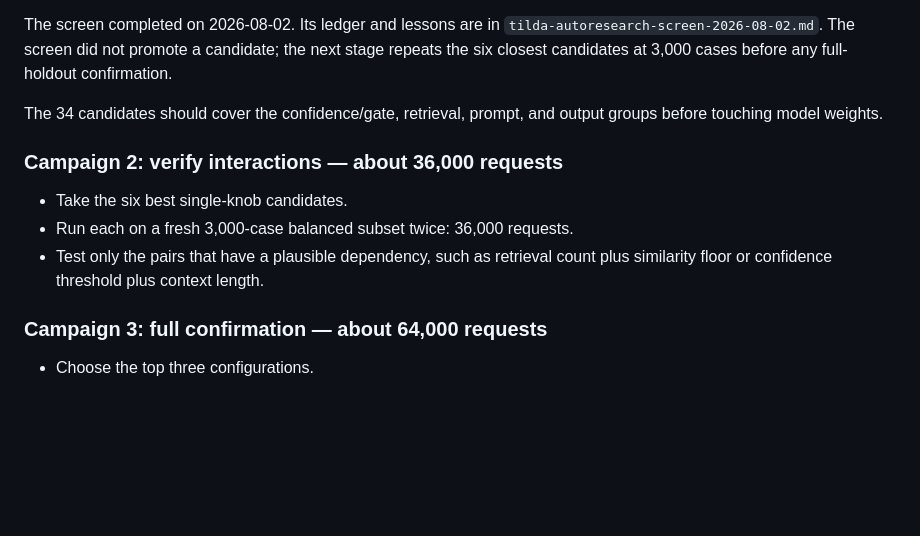
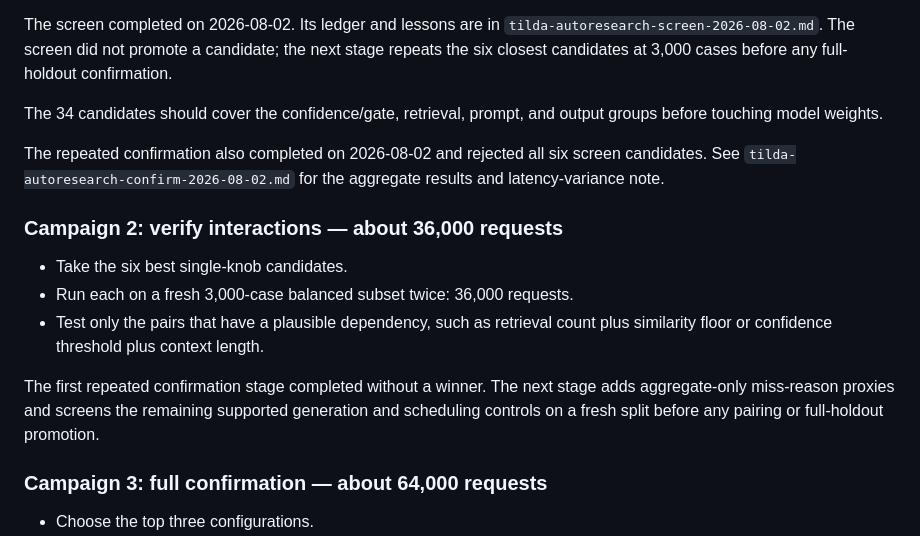
Before and after one commit to r3dbars/tilde, a Markdown page: docs/evals/tilda-autoresearch-missed-opportunities-2026-08-02.md, the part around the change. Drawn GitHub-style; blank space fills up the shorter version.

Commit message:
Record Tilda autoresearch confirmation

```diff
--- a/docs/evals/tilda-autoresearch-missed-opportunities-2026-08-02.md
+++ b/docs/evals/tilda-autoresearch-missed-opportunities-2026-08-02.md
@@ -159,12 +159,21 @@ before any full-holdout confirmation.
 The 34 candidates should cover the confidence/gate, retrieval, prompt, and
 output groups before touching model weights.
 
+The repeated confirmation also completed on 2026-08-02 and rejected all six
+screen candidates. See `tilda-autoresearch-confirm-2026-08-02.md` for the
+aggregate results and latency-variance note.
+
 ### Campaign 2: verify interactions — about 36,000 requests
 
 - Take the six best single-knob candidates.
 - Run each on a fresh 3,000-case balanced subset twice: 36,000 requests.
 - Test only the pairs that have a plausible dependency, such as retrieval
   count plus similarity floor or confidence threshold plus context length.
+
+The first repeated confirmation stage completed without a winner. The next
+stage adds aggregate-only miss-reason proxies and screens the remaining
+supported generation and scheduling controls on a fresh split before any
+pairing or full-holdout promotion.
 
 ### Campaign 3: full confirmation — about 64,000 requests
 
```
Also changed, not shown: docs/evals/tilda-autoresearch-confirm-2026-08-02.md (added, +51 -0 lines).
